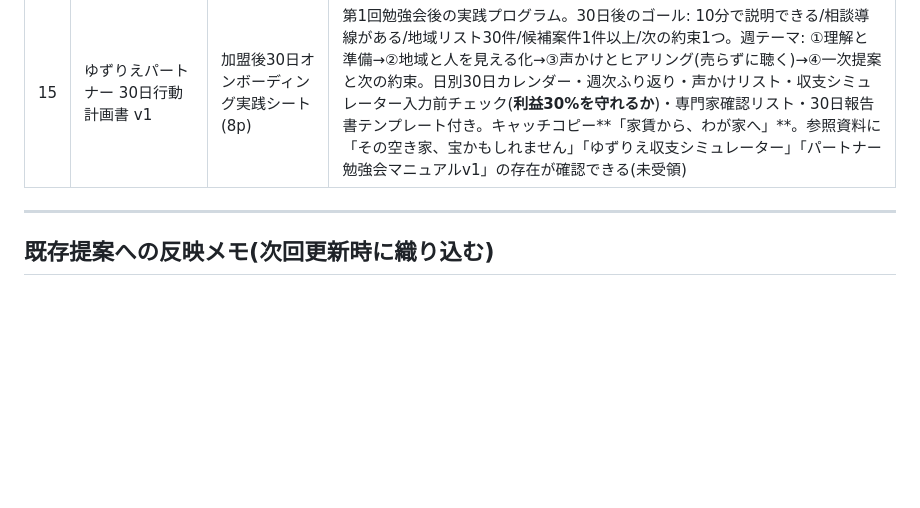
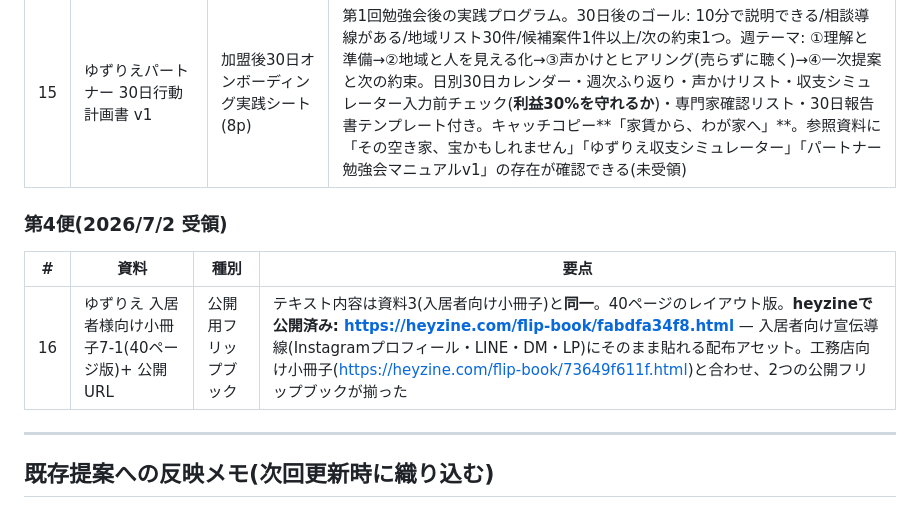
Before and after one commit to ito358337/ai-strategy-companion-mvp, a Markdown page: docs/yuzurie-reference-notes.md, the part around the change. GitHub-like rendering; blank space fills up the shorter version.

Commit message:
Add 入居者向け小冊子の公開フリップブックURLを資料メモに追記
Co-Authored-By: Claude Fable 5 <noreply@anthropic.com>
Claude-Session: https://claude.ai/code/session_014PXuNZuqGGN7tgComqHMXd

```diff
--- a/docs/yuzurie-reference-notes.md
+++ b/docs/yuzurie-reference-notes.md
@@ -39,6 +39,12 @@
 | 14 | 未来の暮らしを描くワークシート | 入居希望者向けヒアリングツール(4p) | 10年後20年後のわが家の物語を描く15問(STEP1 今を見つめる→STEP2 未来を描く→STEP3 家という空間へ→STEP4 家づくりの本当の理由)。最後に連絡先取得欄。初回相談前後の「暮らし方ヒアリング」教材としてそのまま使える |
 | 15 | ゆずりえパートナー 30日行動計画書 v1 | 加盟後30日オンボーディング実践シート(8p) | 第1回勉強会後の実践プログラム。30日後のゴール: 10分で説明できる/相談導線がある/地域リスト30件/候補案件1件以上/次の約束1つ。週テーマ: ①理解と準備→②地域と人を見える化→③声かけとヒアリング(売らずに聴く)→④一次提案と次の約束。日別30日カレンダー・週次ふり返り・声かけリスト・収支シミュレーター入力前チェック(**利益30%を守れるか**)・専門家確認リスト・30日報告書テンプレート付き。キャッチコピー**「家賃から、わが家へ」**。参照資料に「その空き家、宝かもしれません」「ゆずりえ収支シミュレーター」「パートナー勉強会マニュアルv1」の存在が確認できる(未受領) |
 
+### 第4便(2026/7/2 受領)
+
+| # | 資料 | 種別 | 要点 |
+|---|---|---|---|
+| 16 | ゆずりえ 入居者様向け小冊子7-1(40ページ版)+ 公開URL | 公開用フリップブック | テキスト内容は資料3(入居者向け小冊子)と**同一**。40ページのレイアウト版。**heyzineで公開済み: https://heyzine.com/flip-book/fabdfa34f8.html** — 入居者向け宣伝導線(Instagramプロフィール・LINE・DM・LP)にそのまま貼れる配布アセット。工務店向け小冊子(https://heyzine.com/flip-book/73649f611f.html)と合わせ、2つの公開フリップブックが揃った |
+
 ---
 
 ## 既存提案への反映メモ(次回更新時に織り込む)
```
